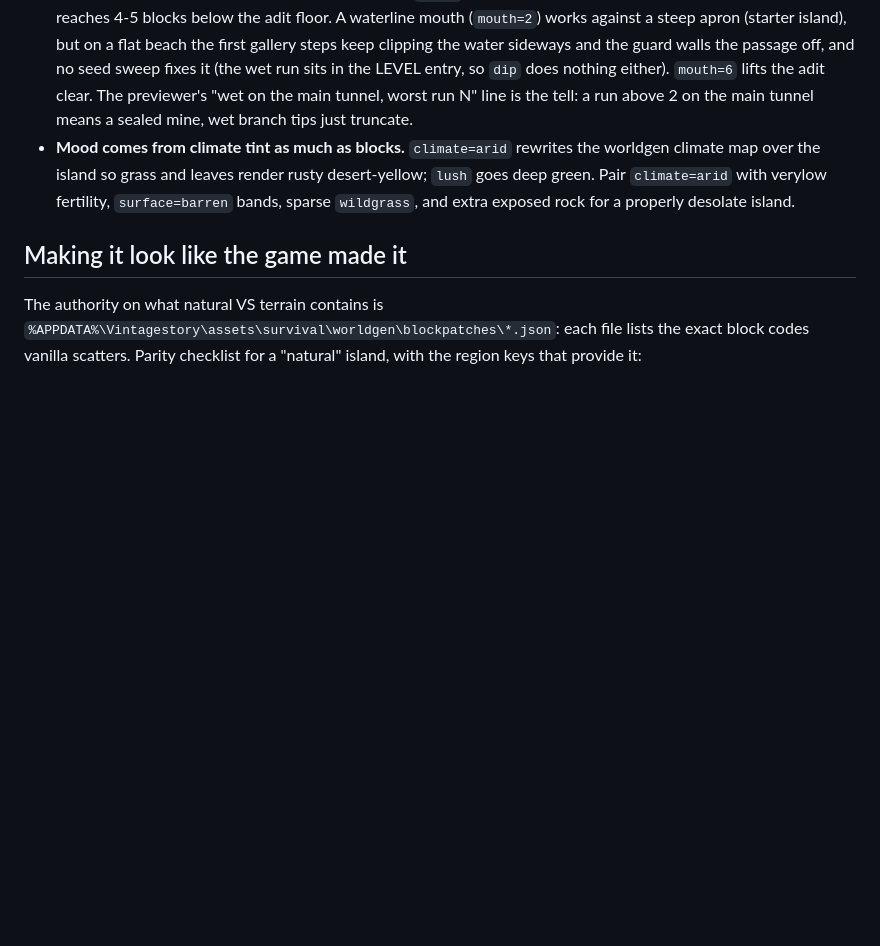
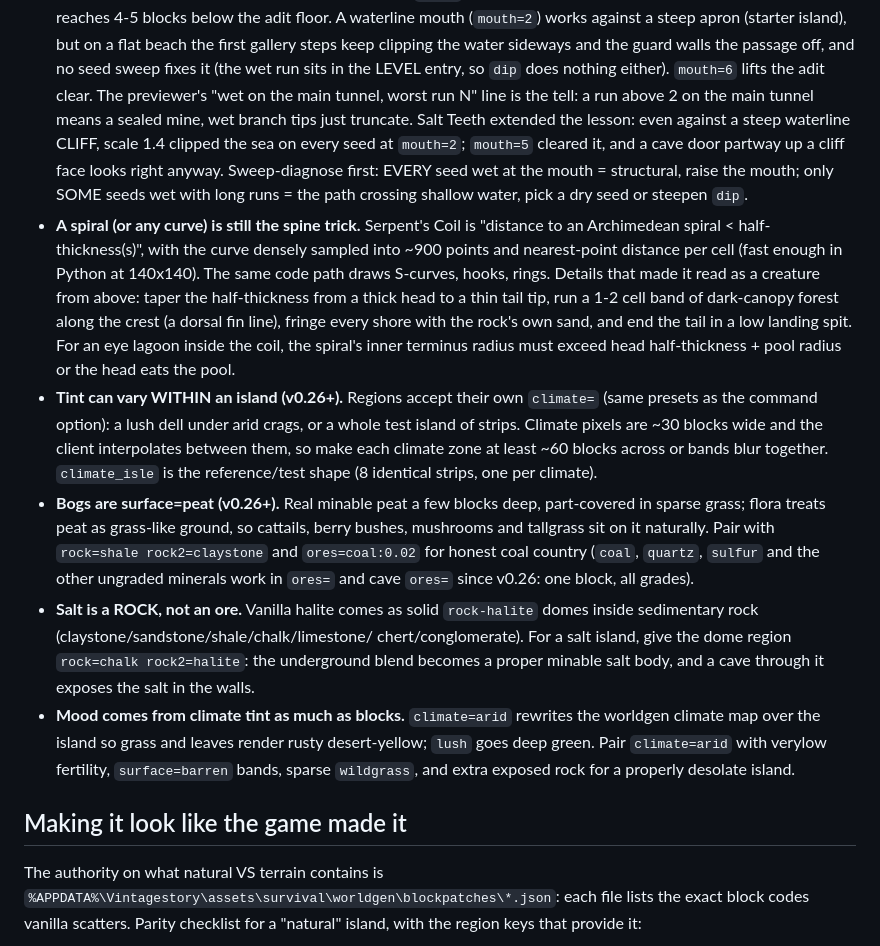
Before and after one commit to Michael-Andrzejewski/VS-Landmass-Generator, a Markdown page: tips.md, the part around the change. GitHub-like rendering; blank space fills up the shorter version.

Commit message:
Docs: spiral-spine, region-climate, peat and salt tips; WebGL-loss papercut

```diff
--- a/tips.md
+++ b/tips.md
@@ -82,7 +82,41 @@ in [papercuts.md](papercuts.md).
   seed sweep fixes it (the wet run sits in the LEVEL entry, so `dip` does
   nothing either). `mouth=6` lifts the adit clear. The previewer's "wet on
   the main tunnel, worst run N" line is the tell: a run above 2 on the main
-  tunnel means a sealed mine, wet branch tips just truncate.
+  tunnel means a sealed mine, wet branch tips just truncate. Salt Teeth
+  extended the lesson: even against a steep waterline CLIFF, scale 1.4
+  clipped the sea on every seed at `mouth=2`; `mouth=5` cleared it, and a
+  cave door partway up a cliff face looks right anyway. Sweep-diagnose
+  first: EVERY seed wet at the mouth = structural, raise the mouth; only
+  SOME seeds wet with long runs = the path crossing shallow water, pick a
+  dry seed or steepen `dip`.
+- **A spiral (or any curve) is still the spine trick.** Serpent's Coil is
+  "distance to an Archimedean spiral < half-thickness(s)", with the curve
+  densely sampled into ~900 points and nearest-point distance per cell
+  (fast enough in Python at 140x140). The same code path draws S-curves,
+  hooks, rings. Details that made it read as a creature from above: taper
+  the half-thickness from a thick head to a thin tail tip, run a 1-2 cell
+  band of dark-canopy forest along the crest (a dorsal fin line), fringe
+  every shore with the rock's own sand, and end the tail in a low landing
+  spit. For an eye lagoon inside the coil, the spiral's inner terminus
+  radius must exceed head half-thickness + pool radius or the head eats
+  the pool.
+- **Tint can vary WITHIN an island (v0.26+).** Regions accept their own
+  `climate=` (same presets as the command option): a lush dell under arid
+  crags, or a whole test island of strips. Climate pixels are ~30 blocks
+  wide and the client interpolates between them, so make each climate zone
+  at least ~60 blocks across or bands blur together. `climate_isle` is the
+  reference/test shape (8 identical strips, one per climate).
+- **Bogs are surface=peat (v0.26+).** Real minable peat a few blocks deep,
+  part-covered in sparse grass; flora treats peat as grass-like ground, so
+  cattails, berry bushes, mushrooms and tallgrass sit on it naturally.
+  Pair with `rock=shale rock2=claystone` and `ores=coal:0.02` for honest
+  coal country (`coal`, `quartz`, `sulfur` and the other ungraded minerals
+  work in `ores=` and cave `ores=` since v0.26: one block, all grades).
+- **Salt is a ROCK, not an ore.** Vanilla halite comes as solid `rock-halite`
+  domes inside sedimentary rock (claystone/sandstone/shale/chalk/limestone/
+  chert/conglomerate). For a salt island, give the dome region
+  `rock=chalk rock2=halite`: the underground blend becomes a proper
+  minable salt body, and a cave through it exposes the salt in the walls.
 - **Mood comes from climate tint as much as blocks.** `climate=arid` rewrites
   the worldgen climate map over the island so grass and leaves render rusty
   desert-yellow; `lush` goes deep green. Pair `climate=arid` with verylow
```
Also changed, not shown: papercuts.md (+11 -0 lines).
